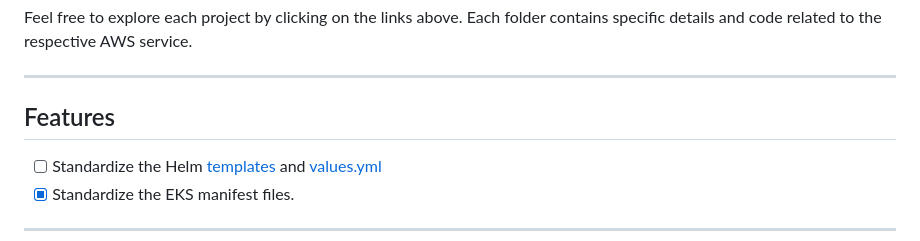
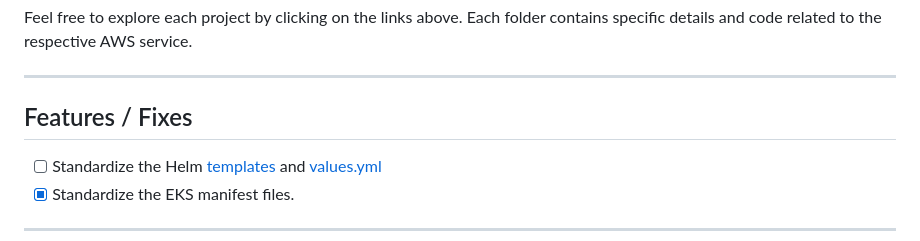
Before and after one commit to aamizsameen/AWS, a Markdown page: README.md, the part around the change. GitHub-like rendering.

```diff
--- a/README.md
+++ b/README.md
@@ -53,7 +53,7 @@ Feel free to explore each project by clicking on the links above. Each folder co
 
 ---
 
-## Features
+## Features / Fixes
 - [ ] Standardize the Helm [templates](https://github.com/aamizsameen/AWS/tree/main/Helm/templates/) and [values.yml](https://github.com/aamizsameen/AWS/tree/main/Helm/values.yml)
 - [x] Standardize the EKS manifest files.
 
```
